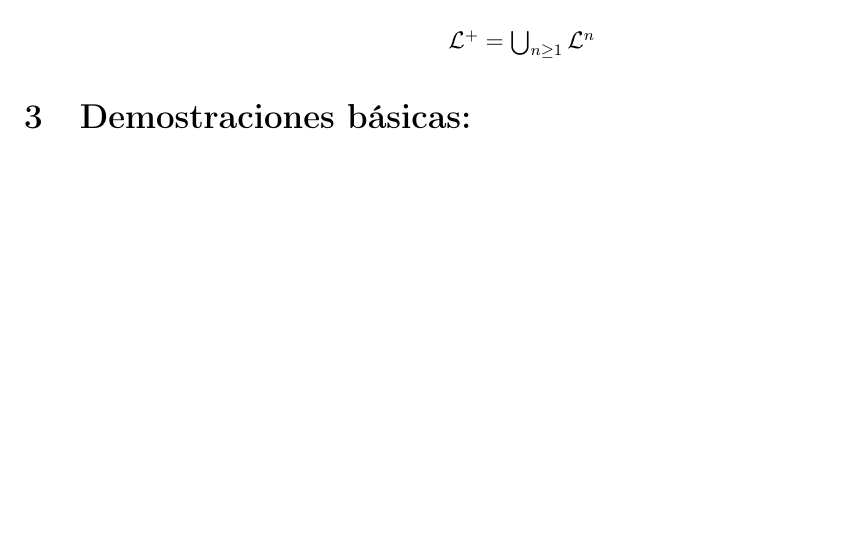
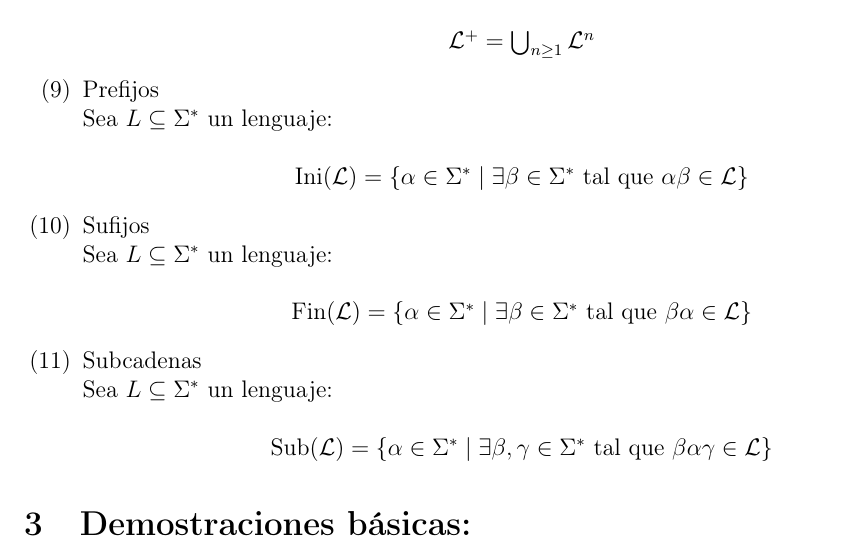
Before and after one commit to philips314/LFAC2025, a LaTeX document (Practica 1/DefinicionesExtraCode.tex): part of page 2 of 2 before the commit and part of page 2 of 3 after it, cut so that both start at the same text, the shorter picture padded with empty space. Compiled offline with pdfLaTeX.

Commit message:
Add files via upload

```diff
--- a/Practica 1/DefinicionesExtraCode.tex
+++ b/Practica 1/DefinicionesExtraCode.tex
@@ -97,6 +97,24 @@
     \\
     \\
     \centerline{$\mathcal{L}^+=  \bigcup_{n \geq 1} \mathcal{L}^{n}$}
+    \item {Prefijos}
+    \\
+    Sea $\mathcal{}{L} \subseteq \Sigma^{*}$ un lenguaje:
+    \\
+    \\
+    \centerline{$\text{Ini}(\mathcal{L}) = \{ \alpha \in \Sigma^* \mid \exists \beta \in \Sigma^* \text{ tal que } \alpha\beta \in \mathcal{L} \}$}
+    \item {Sufijos}
+    \\
+    Sea $\mathcal{}{L} \subseteq \Sigma^{*}$ un lenguaje:
+    \\
+    \\
+    \centerline{$\text{Fin}(\mathcal{L}) = \{ \alpha \in \Sigma^* \mid \exists \beta \in \Sigma^* \text{ tal que } \beta\alpha \in \mathcal{L} \}$}
+    \item {Subcadenas}
+    \\
+    Sea $\mathcal{}{L} \subseteq \Sigma^{*}$ un lenguaje:
+    \\
+    \\
+    \centerline{$\text{Sub}(\mathcal{L}) = \{ \alpha \in \Sigma^* \mid \exists \beta, \gamma \in \Sigma^* \text{ tal que } \beta\alpha\gamma \in \mathcal{L} \}$}
 \end{enumerate}
 
 \section{Demostraciones básicas:}
```
Also changed, not shown: Practica 1/DefinicionesExtra.pdf.
